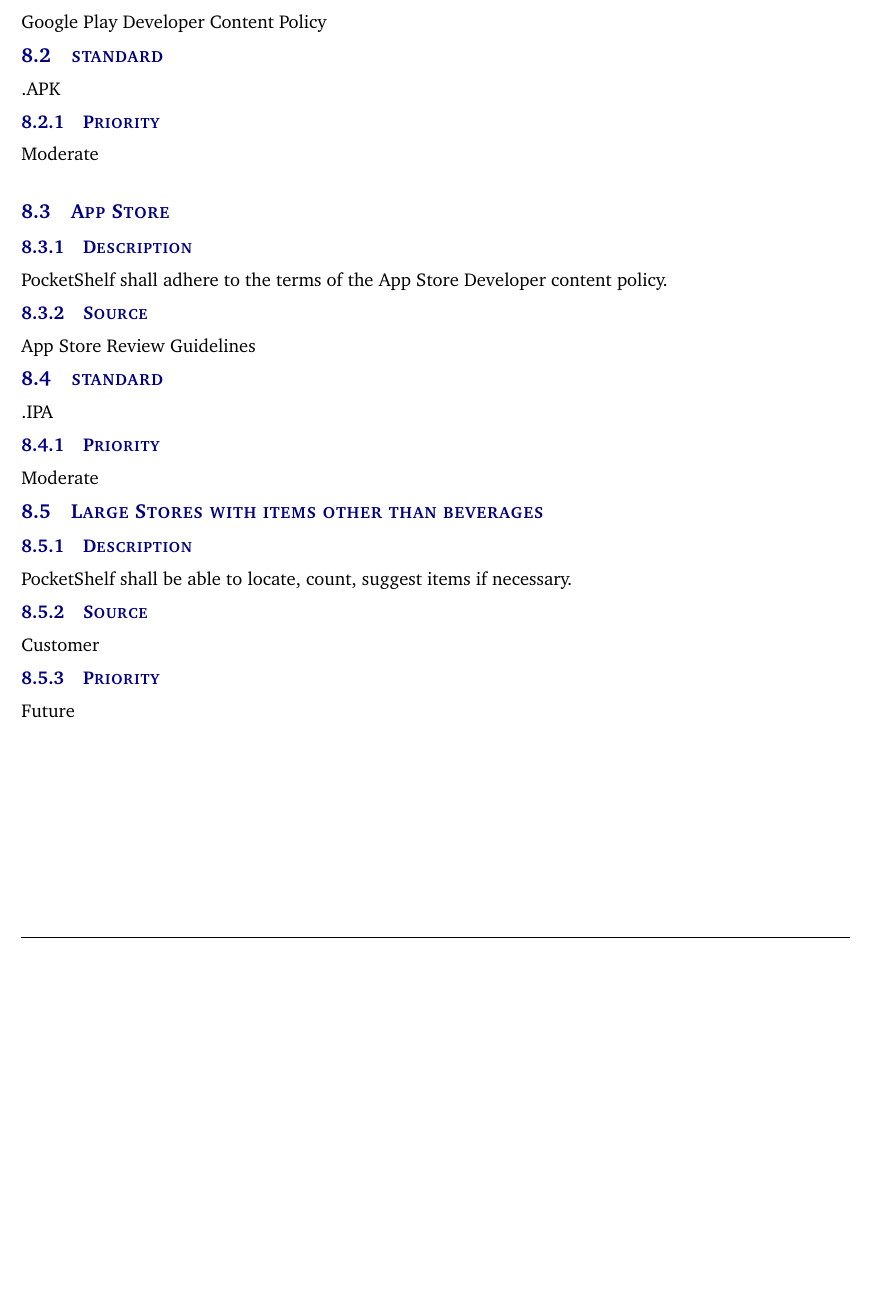
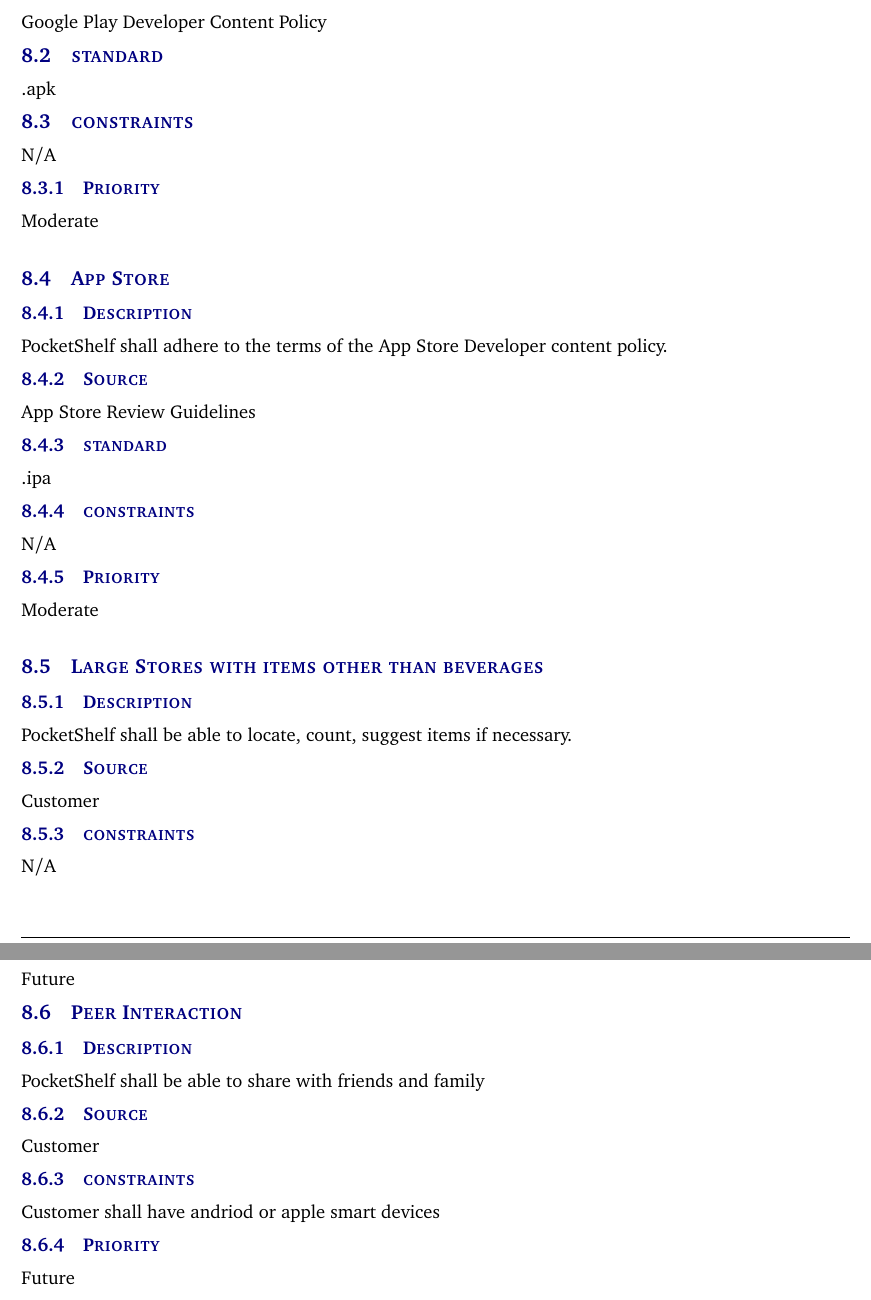
Before and after one commit to sudipkandel14/system-requirements-specification-latex, a LaTeX document (system requirements specification latex/system_requirements_specification.tex, which reads system requirements specification latex/tex/other_requirements.tex): part of page 19 of 21 before the commit and two parts of pages 20 and 21 of 23 after it, the two joined at a grey line, cut so that both start at the same text, the shorter picture padded with empty space. Compiled offline with pdfLaTeX.

Commit message:
Updates from Overleaf

```diff
--- a/system requirements specification latex/tex/other_requirements.tex
+++ b/system requirements specification latex/tex/other_requirements.tex
@@ -6,7 +6,9 @@
 \subsubsection{Source}
  Google Play Developer Content Policy
  \subsection{standard}
- .APK
+ .apk
+ \subsection{constraints}
+ N/A
 \subsubsection{Priority}
 Moderate\\
 
@@ -16,15 +18,29 @@
 PocketShelf shall adhere to the terms of the App Store Developer content policy.
 \subsubsection{Source}
 App Store Review Guidelines
-\subsection{standard}
- .IPA
+\subsubsection{standard}
+ .ipa
+ \subsubsection{constraints}
+ N/A
 \subsubsection{Priority}
 Moderate
-
+\\
 \subsection{Large Stores with items other than beverages}
 \subsubsection{Description}
 PocketShelf shall be able to locate, count, suggest items if necessary.
 \subsubsection{Source}
 Customer
+\subsubsection{constraints}
+ N/A
 \subsubsection{Priority}
 Future
+
+\subsection{Peer Interaction}
+\subsubsection{Description}
+PocketShelf shall be able to share with friends and family
+\subsubsection{Source}
+Customer
+\subsubsection{constraints}
+ Customer shall have andriod or apple smart devices
+\subsubsection{Priority}
+Future
```
Also changed, not shown: system requirements specification latex/tex/future_items.tex (+10 -0 lines), system requirements specification latex/tex/other_requirements.tex (2 more changed lines).
